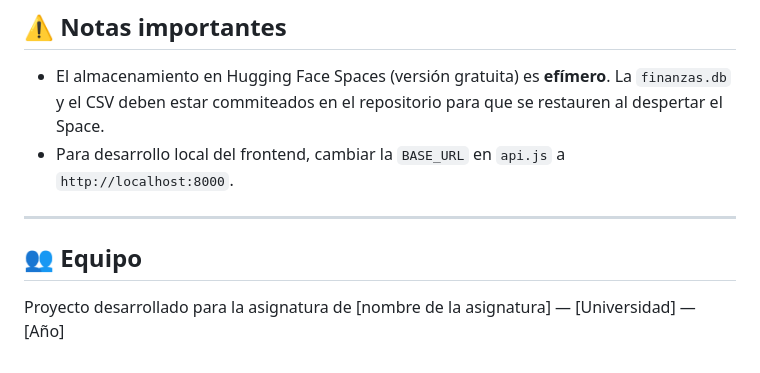
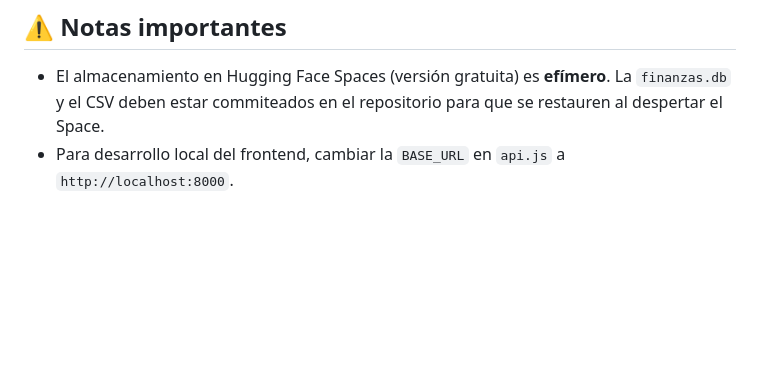
Before and after one commit to ygs1629/ia-project-2, a Markdown page: README.md, the part around the change. Rendered like a GitHub page; blank space fills up the shorter version.

Commit message:
Update README
Removed team section and redundant note about BASE_URL.

```diff
--- a/README.md
+++ b/README.md
@@ -119,9 +119,3 @@ uvicorn app:app --reload
 
 - El almacenamiento en Hugging Face Spaces (versión gratuita) es **efímero**. La `finanzas.db` y el CSV deben estar commiteados en el repositorio para que se restauren al despertar el Space.
 - Para desarrollo local del frontend, cambiar la `BASE_URL` en `api.js` a `http://localhost:8000`.
-
----
-
-## 👥 Equipo
-
-Proyecto desarrollado para la asignatura de [nombre de la asignatura] — [Universidad] — [Año]
```
